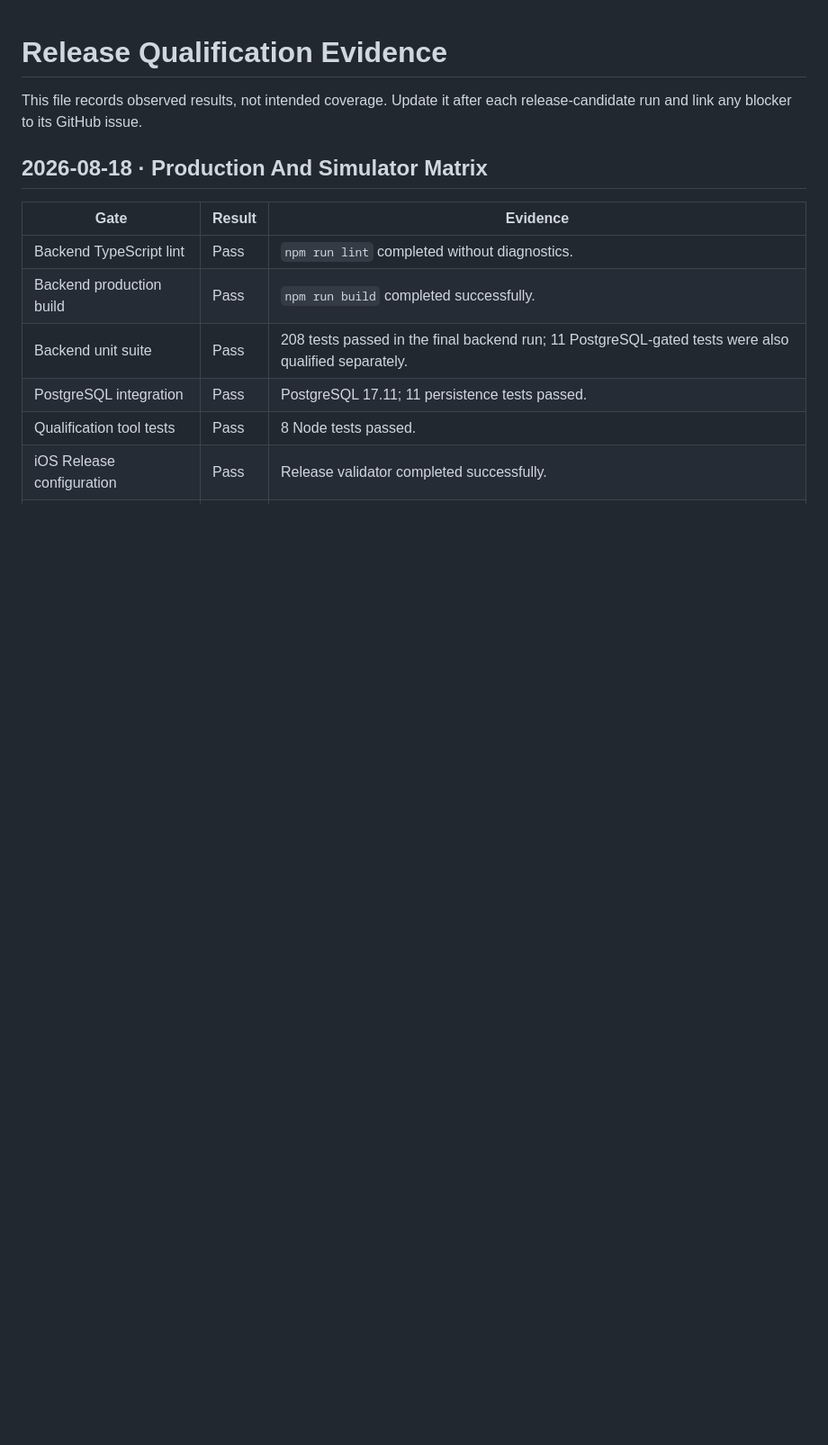
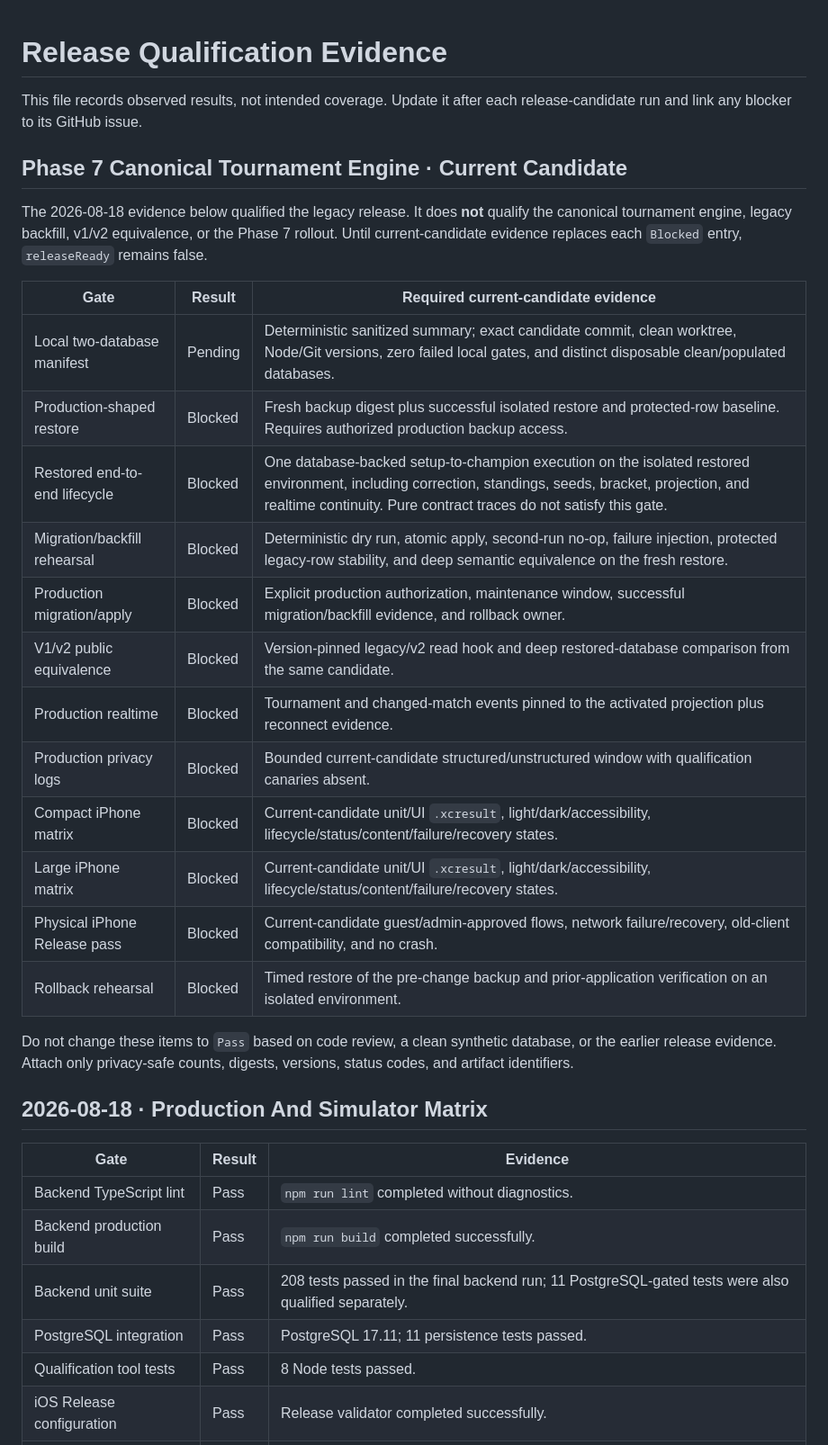
Before and after one commit to EmilioG2004/Ruski-Report, a Markdown page: docs/project-management/release-qualification-evidence.md, the part around the change. Shown at 90% size. Rendered like a GitHub page; blank space fills up the shorter version.

Commit message:
ISSUE 52: Record canonical release blockers

```diff
--- a/docs/project-management/release-qualification-evidence.md
+++ b/docs/project-management/release-qualification-evidence.md
@@ -2,6 +2,32 @@
 
 This file records observed results, not intended coverage. Update it after each
 release-candidate run and link any blocker to its GitHub issue.
+
+## Phase 7 Canonical Tournament Engine · Current Candidate
+
+The 2026-08-18 evidence below qualified the legacy release. It does **not**
+qualify the canonical tournament engine, legacy backfill, v1/v2 equivalence, or
+the Phase 7 rollout. Until current-candidate evidence replaces each `Blocked`
+entry, `releaseReady` remains false.
+
+| Gate | Result | Required current-candidate evidence |
+| --- | --- | --- |
+| Local two-database manifest | Pending | Deterministic sanitized summary; exact candidate commit, clean worktree, Node/Git versions, zero failed local gates, and distinct disposable clean/populated databases. |
+| Production-shaped restore | Blocked | Fresh backup digest plus successful isolated restore and protected-row baseline. Requires authorized production backup access. |
+| Restored end-to-end lifecycle | Blocked | One database-backed setup-to-champion execution on the isolated restored environment, including correction, standings, seeds, bracket, projection, and realtime continuity. Pure contract traces do not satisfy this gate. |
+| Migration/backfill rehearsal | Blocked | Deterministic dry run, atomic apply, second-run no-op, failure injection, protected legacy-row stability, and deep semantic equivalence on the fresh restore. |
+| Production migration/apply | Blocked | Explicit production authorization, maintenance window, successful migration/backfill evidence, and rollback owner. |
+| V1/v2 public equivalence | Blocked | Version-pinned legacy/v2 read hook and deep restored-database comparison from the same candidate. |
+| Production realtime | Blocked | Tournament and changed-match events pinned to the activated projection plus reconnect evidence. |
+| Production privacy logs | Blocked | Bounded current-candidate structured/unstructured window with qualification canaries absent. |
+| Compact iPhone matrix | Blocked | Current-candidate unit/UI `.xcresult`, light/dark/accessibility, lifecycle/status/content/failure/recovery states. |
+| Large iPhone matrix | Blocked | Current-candidate unit/UI `.xcresult`, light/dark/accessibility, lifecycle/status/content/failure/recovery states. |
+| Physical iPhone Release pass | Blocked | Current-candidate guest/admin-approved flows, network failure/recovery, old-client compatibility, and no crash. |
+| Rollback rehearsal | Blocked | Timed restore of the pre-change backup and prior-application verification on an isolated environment. |
+
+Do not change these items to `Pass` based on code review, a clean synthetic
+database, or the earlier release evidence. Attach only privacy-safe counts,
+digests, versions, status codes, and artifact identifiers.
 
 ## 2026-08-18 · Production And Simulator Matrix
 
```
